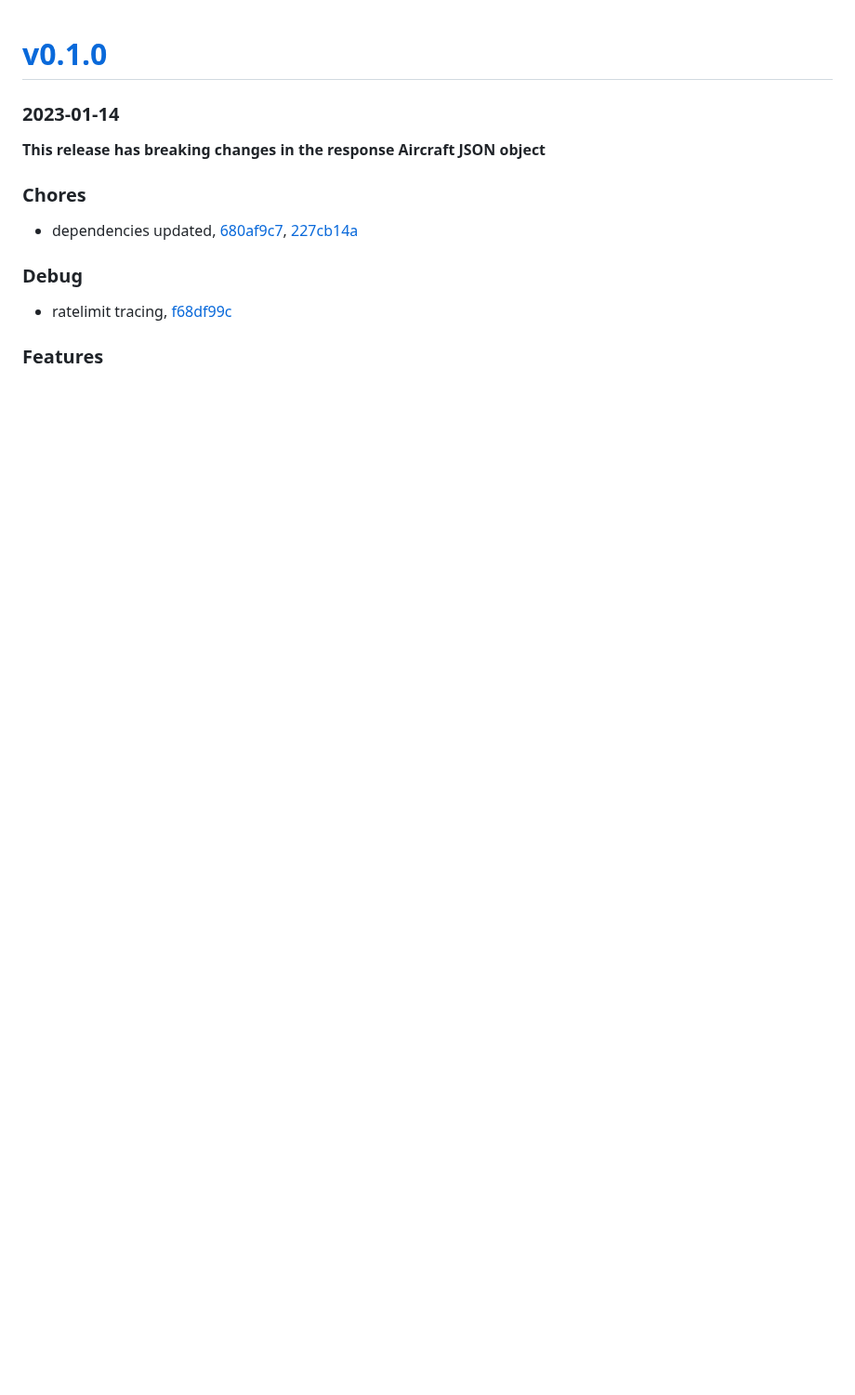
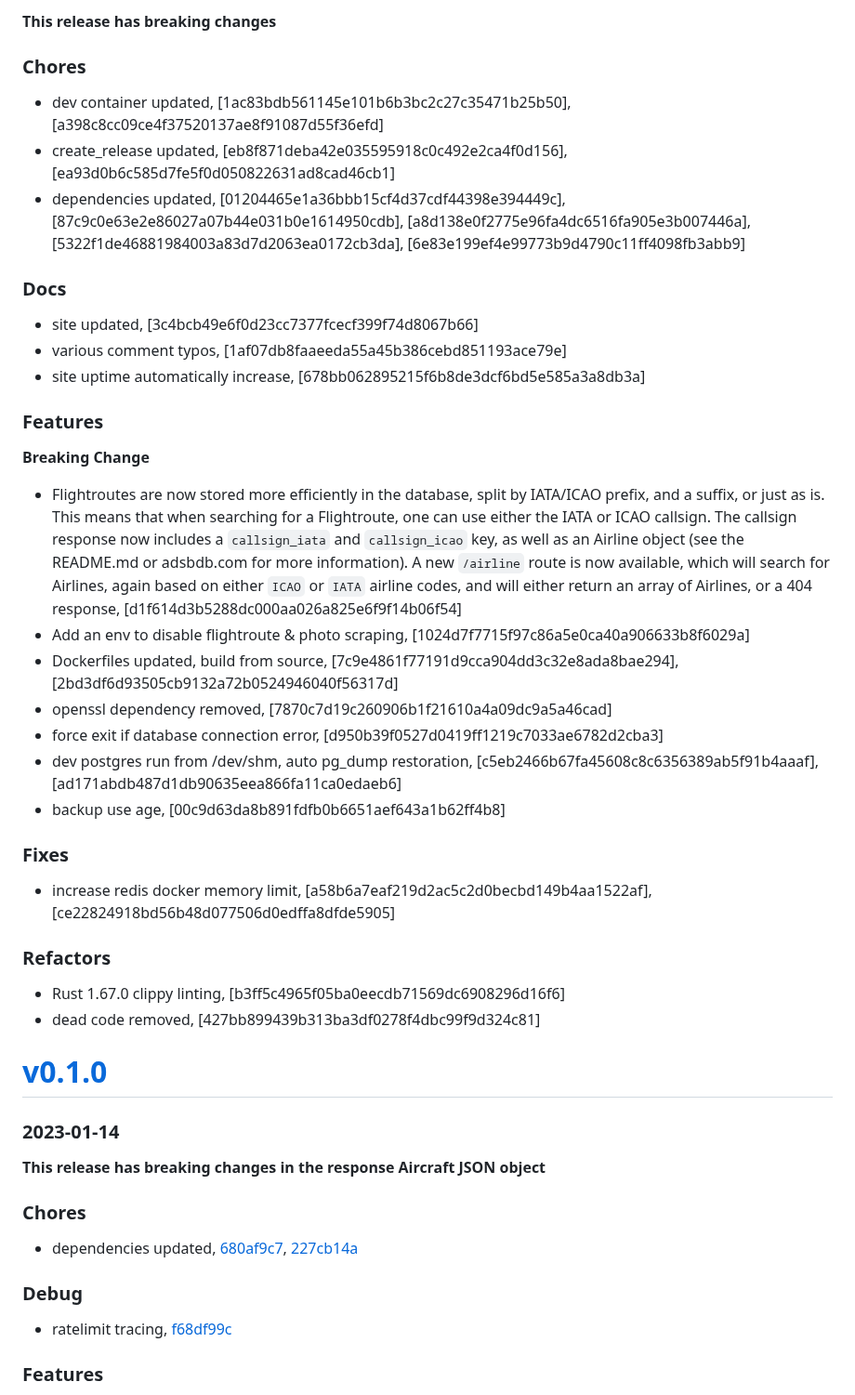
Before and after one commit to mrjackwills/adsbdb, a Markdown page: CHANGELOG.md, the part around the change. Shown at 93% size. GitHub-like rendering; blank space fills up the shorter version.

Commit message:
docs: changelog

```diff
--- a/CHANGELOG.md
+++ b/CHANGELOG.md
@@ -1,3 +1,34 @@
+**This release has breaking changes**
+
+### Chores
++ dev container updated, [1ac83bdb561145e101b6b3bc2c27c35471b25b50], [a398c8cc09ce4f37520137ae8f91087d55f36efd]
++ create_release updated, [eb8f871deba42e035595918c0c492e2ca4f0d156], [ea93d0b6c585d7fe5f0d050822631ad8cad46cb1]
++ dependencies updated, [01204465e1a36bbb15cf4d37cdf44398e394449c], [87c9c0e63e2e86027a07b44e031b0e1614950cdb], [a8d138e0f2775e96fa4dc6516fa905e3b007446a], [5322f1de46881984003a83d7d2063ea0172cb3da], [6e83e199ef4e99773b9d4790c11ff4098fb3abb9]
+
+### Docs
++ site updated, [3c4bcb49e6f0d23cc7377fcecf399f74d8067b66]
++ various comment typos, [1af07db8faaeeda55a45b386cebd851193ace79e]
++ site uptime automatically increase, [678bb062895215f6b8de3dcf6bd5e585a3a8db3a]
+
+### Features
+**Breaking Change**
++ Flightroutes are now stored more efficiently in the database, split by IATA/ICAO prefix, and a suffix, or just as is. This means that when searching for a Flightroute, one can use either the IATA or ICAO callsign.
+The callsign response now includes a `callsign_iata` and `callsign_icao` key, as well as an Airline object (see the README.md or adsbdb.com for more information). A new `/airline` route is now available, which will search
+for Airlines, again based on either `ICAO` or `IATA` airline codes, and will either return an array of Airlines, or a 404 response, [d1f614d3b5288dc000aa026a825e6f9f14b06f54]
++ Add an env to disable flightroute & photo scraping, [1024d7f7715f97c86a5e0ca40a906633b8f6029a]
++ Dockerfiles updated, build from source, [7c9e4861f77191d9cca904dd3c32e8ada8bae294], [2bd3df6d93505cb9132a72b0524946040f56317d]
++ openssl dependency removed, [7870c7d19c260906b1f21610a4a09dc9a5a46cad]
++ force exit if database connection error, [d950b39f0527d0419ff1219c7033ae6782d2cba3]
++ dev postgres run from /dev/shm, auto pg_dump restoration, [c5eb2466b67fa45608c8c6356389ab5f91b4aaaf], [ad171abdb487d1db90635eea866fa11ca0edaeb6]
++ backup use age, [00c9d63da8b891fdfb0b6651aef643a1b62ff4b8]
+
+### Fixes
++ increase redis docker memory limit, [a58b6a7eaf219d2ac5c2d0becbd149b4aa1522af], [ce22824918bd56b48d077506d0edffa8dfde5905]
+
+### Refactors
++ Rust 1.67.0 clippy linting, [b3ff5c4965f05ba0eecdb71569dc6908296d16f6]
++ dead code removed, [427bb899439b313ba3df0278f4dbc99f9d324c81]
+
 # <a href='https://github.com/mrjackwills/adsbdb/releases/tag/v0.1.0'>v0.1.0</a>
 ### 2023-01-14
 
```
